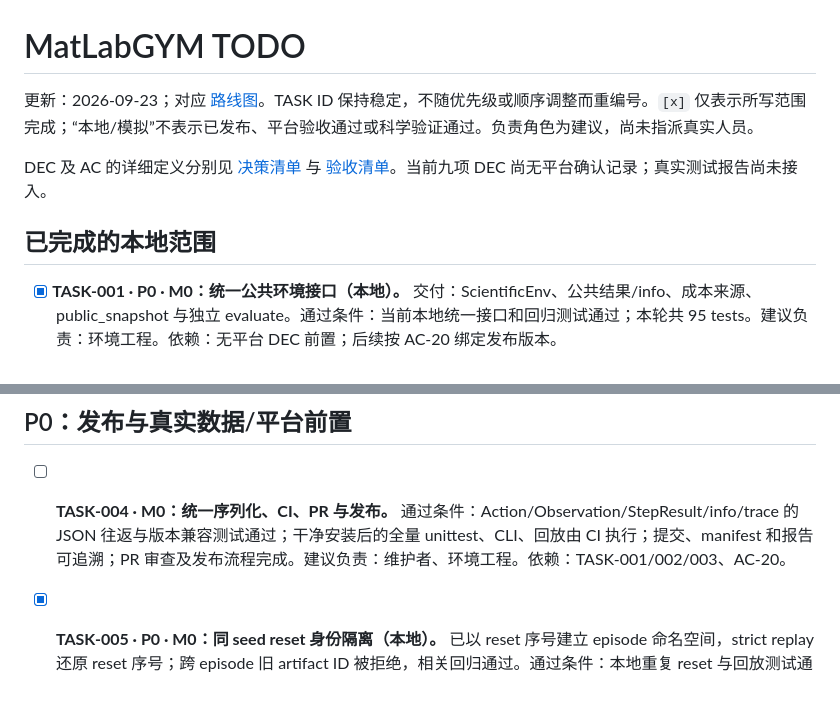
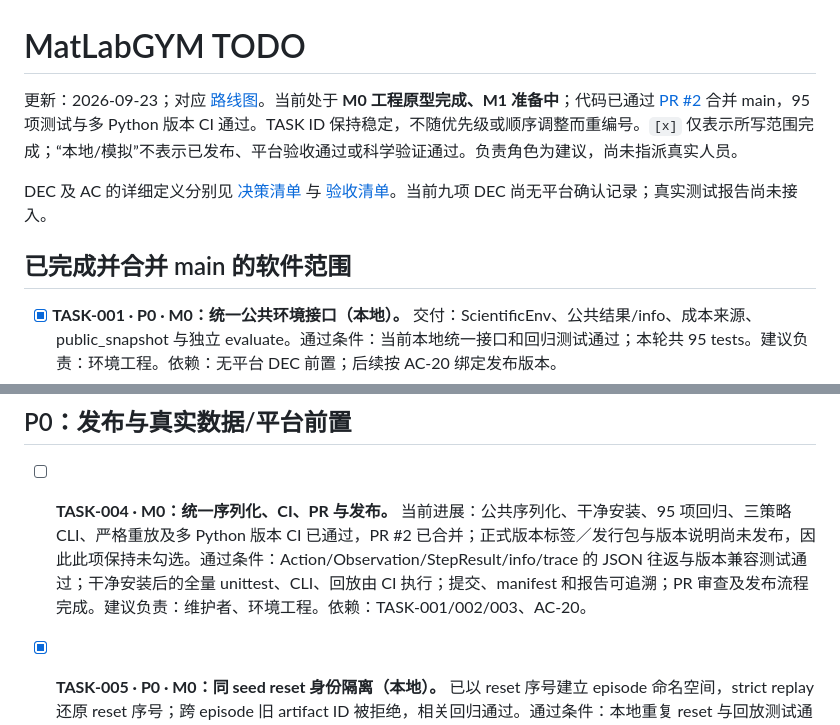
Before and after one commit to Eleanor825/MatLabGYM, a Markdown page: docs/TODO.md, 2 parts joined by grey strips. Rendered like a GitHub page; blank space fills up the shorter version.

```diff
--- a/docs/TODO.md
+++ b/docs/TODO.md
@@ -1,10 +1,10 @@
 # MatLabGYM TODO
 
-更新：2026-09-23；对应 [路线图](roadmap.md)。TASK ID 保持稳定，不随优先级或顺序调整而重编号。`[x]` 仅表示所写范围完成；“本地/模拟”不表示已发布、平台验收通过或科学验证通过。负责角色为建议，尚未指派真实人员。
+更新：2026-09-23；对应 [路线图](roadmap.md)。当前处于 **M0 工程原型完成、M1 准备中**；代码已通过 [PR #2](https://github.com/Eleanor825/MatLabGYM/pull/2) 合并 main，95 项测试与多 Python 版本 CI 通过。TASK ID 保持稳定，不随优先级或顺序调整而重编号。`[x]` 仅表示所写范围完成；“本地/模拟”不表示已发布、平台验收通过或科学验证通过。负责角色为建议，尚未指派真实人员。
 
 DEC 及 AC 的详细定义分别见 [决策清单](electrolyte_operation_inventory.md) 与 [验收清单](electrolyte_interface_acceptance.md)。当前九项 DEC 尚无平台确认记录；真实测试报告尚未接入。
 
-## 已完成的本地范围
+## 已完成并合并 main 的软件范围
 
 - [x] **TASK-001 · P0 · M0：统一公共环境接口（本地）。** 交付：ScientificEnv、公共结果/info、成本来源、public_snapshot 与独立 evaluate。通过条件：当前本地统一接口和回归测试通过；本轮共 95 tests。建议负责：环境工程。依赖：无平台 DEC 前置；后续按 AC-20 绑定发布版本。
 - [x] **TASK-002 · P0 · M0：S1–S2 电导率闭环（模拟）。** 交付：先配液后表征，完成后发布观测，预算/支持域/终止及 trace；三类策略与 CLI。通过条件：本地测量闭环及策略测试通过，产物可回放；仅 synthetic/unvalidated replay。建议负责：环境工程、算法工程。依赖：TASK-001；真实化依赖 DEC-01/04/08。
@@ -12,7 +12,7 @@ DEC 及 AC 的详细定义分别见 [决策清单](electrolyte_operation_invento
 
 ## P0：发布与真实数据/平台前置
 
-- [ ] **TASK-004 · M0：统一序列化、CI、PR 与发布。** 通过条件：Action/Observation/StepResult/info/trace 的 JSON 往返与版本兼容测试通过；干净安装后的全量 unittest、CLI、回放由 CI 执行；提交、manifest 和报告可追溯；PR 审查及发布流程完成。建议负责：维护者、环境工程。依赖：TASK-001/002/003、AC-20。
+- [ ] **TASK-004 · M0：统一序列化、CI、PR 与发布。** 当前进展：公共序列化、干净安装、95 项回归、三策略 CLI、严格重放及多 Python 版本 CI 已通过，PR #2 已合并；正式版本标签／发行包与版本说明尚未发布，因此此项保持未勾选。通过条件：Action/Observation/StepResult/info/trace 的 JSON 往返与版本兼容测试通过；干净安装后的全量 unittest、CLI、回放由 CI 执行；提交、manifest 和报告可追溯；PR 审查及发布流程完成。建议负责：维护者、环境工程。依赖：TASK-001/002/003、AC-20。
 - [x] **TASK-005 · P0 · M0：同 seed reset 身份隔离（本地）。** 已以 reset 序号建立 episode 命名空间，strict replay 还原 reset 序号；跨 episode 旧 artifact ID 被拒绝，相关回归通过。通过条件：本地重复 reset 与回放测试通过；此项不覆盖跨 worker 或跨进程恢复的全局身份，后续见 TASK-022。建议负责：runtime 工程。依赖：TASK-001、AC-09/14/20。
 - [ ] **TASK-006 · M1：真实数据来源、授权与 QC。** 通过条件：接入有来源版本和使用授权的电导率数据，保留仪器/校准、原始记录、重复测量、缺失/异常处理及 QC 标记；冻结导入和排除清单，失败记录不得当作有效性质。建议负责：数据负责人、测量/工艺负责人。依赖：DEC-08、AC-02/06/18；与 TASK-007 联合验收。
 - [ ] **TASK-007 · M1：真实 schema、单位与支持域。** 已本地验证：CSV 非整数温度不再静默取整，NaN/负 uncertainty 被拒绝。仍需通过：确认配方组分/浓度基准、温度、导电率等单位及范围，注册方法/协议版本、压力基准；给出支持配方/温度集合；域外与单位错误请求拒绝，复测有独立语义。建议负责：工艺负责人、数据工程。依赖：DEC-04/08、AC-01–06/11。
```
Also changed, not shown: README.md (+51 -17 lines), docs/roadmap.md (+2 -0 lines).
